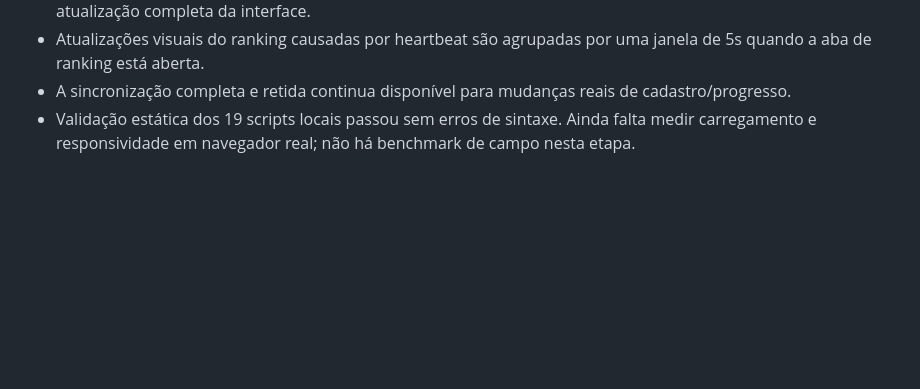
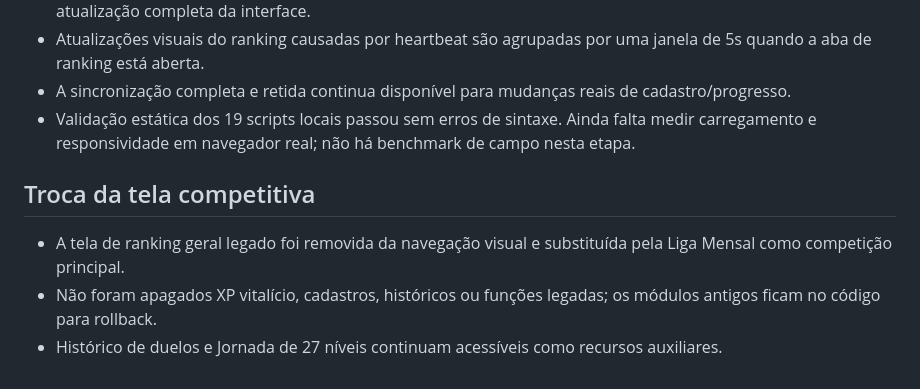
Before and after one commit to riamatoxd-collab/Olimpiadas-do-basico-, a Markdown page: docs/VENTURE_9_2_0_PLAN.md, the part around the change. GitHub-like rendering; blank space fills up the shorter version.

Commit message:
Document legacy ranking UI removal

```diff
--- a/docs/VENTURE_9_2_0_PLAN.md
+++ b/docs/VENTURE_9_2_0_PLAN.md
@@ -57,3 +57,8 @@ Adicionar notificações internas, preparar Web Push, apresentar badges Big Mac
 - Atualizações visuais do ranking causadas por heartbeat são agrupadas por uma janela de 5s quando a aba de ranking está aberta.
 - A sincronização completa e retida continua disponível para mudanças reais de cadastro/progresso.
 - Validação estática dos 19 scripts locais passou sem erros de sintaxe. Ainda falta medir carregamento e responsividade em navegador real; não há benchmark de campo nesta etapa.
+
+## Troca da tela competitiva
+- A tela de ranking geral legado foi removida da navegação visual e substituída pela Liga Mensal como competição principal.
+- Não foram apagados XP vitalício, cadastros, históricos ou funções legadas; os módulos antigos ficam no código para rollback.
+- Histórico de duelos e Jornada de 27 níveis continuam acessíveis como recursos auxiliares.
```
